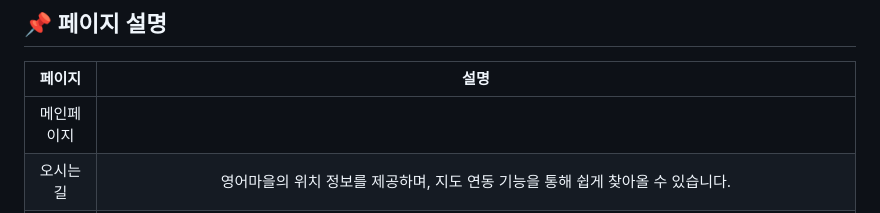
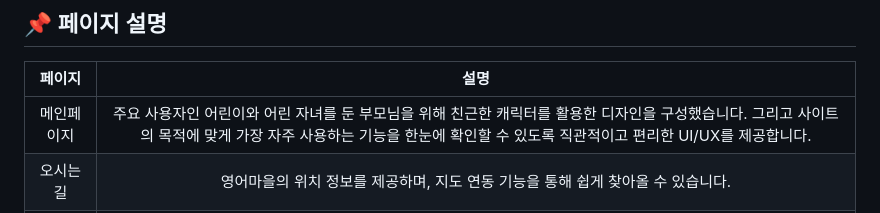
Before and after one commit to chang9287/English-Village, a Markdown page: README.md, the part around the change. Drawn GitHub-style.

```diff
--- a/README.md
+++ b/README.md
@@ -93,7 +93,7 @@
 ## 📌 페이지 설명
 |                                    페이지                               |                                 설명                                    |
 | :---------------------------------------------------------------------: | :---------------------------------------------------------------------: |
-|                                메인페이지                                |                                                                         |
+|                                메인페이지                                |  주요 사용자인 어린이와 어린 자녀를 둔 부모님을 위해 친근한 캐릭터를 활용한 디자인을 구성했습니다. 그리고 사이트의 목적에 맞게 가장 자주 사용하는 기능을 한눈에 확인할 수 있도록 직관적이고 편리한 UI/UX를 제공합니다.  |
 |                                오시는 길                                | 영어마을의 위치 정보를 제공하며, 지도 연동 기능을 통해 쉽게 찾아올 수 있습니다.|
 |                               학습 테스트                                | 사용자 정보 입력 후 영어 실력 진단 테스트를 진행할 수 있고, 20문제 중에 점수에 따라 적합한 반을 배정받을 수 있습니다.|
 |                              프로그램 신청                                | 다양한 프로그램 목록을 확인이 가능하며, 4박5일 프로그램을 보면 예약하기라는 버튼이 있으며 예약 페이지로 이동이 가능합니다. |
```
